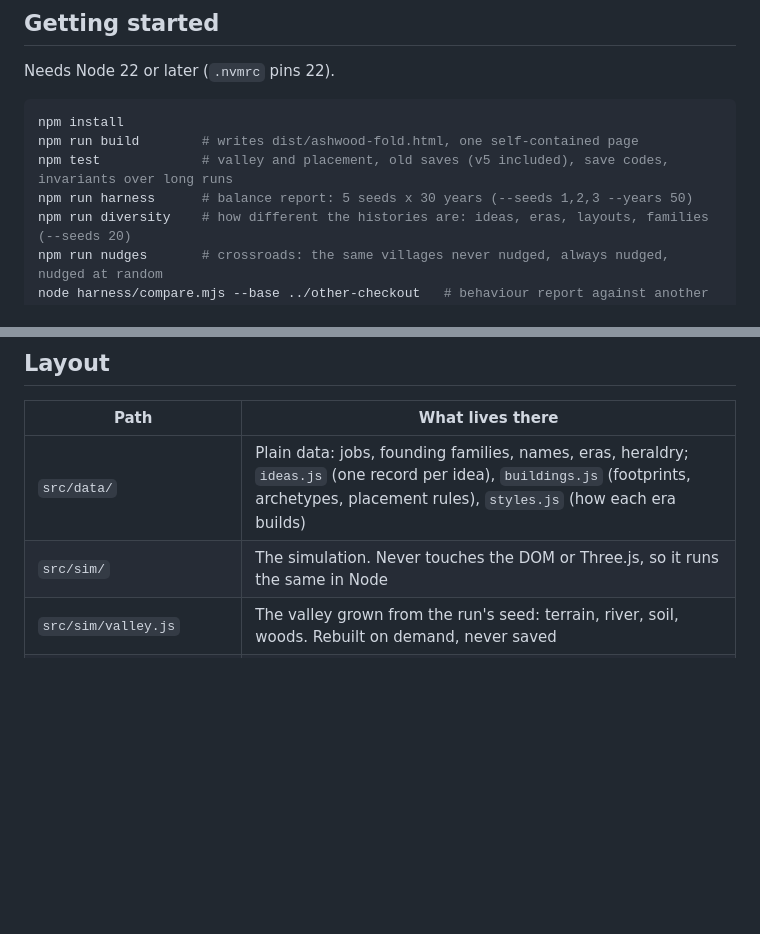
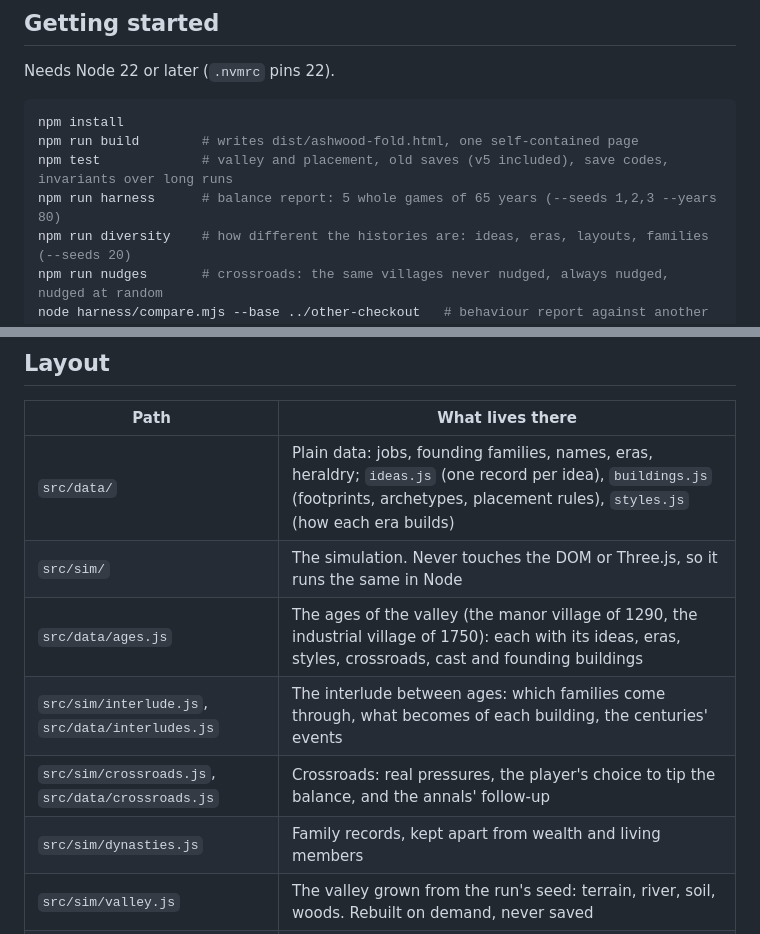
Before and after one commit to RJRandell79/ashwood-fold, a Markdown page: README.md, 2 parts joined by grey strips. Rendered like a GitHub page; blank space fills up the shorter version.

Commit message:
Describe ages, interludes, crossroads and family records in the README
Co-Authored-By: Claude Opus 5.5 <noreply@anthropic.com>
Claude-Session: https://claude.ai/code/session_018izhzK7E5knaWaPWF1XnBo

```diff
--- a/README.md
+++ b/README.md
@@ -25,7 +25,7 @@ Needs Node 22 or later (`.nvmrc` pins 22).
 npm install
 npm run build        # writes dist/ashwood-fold.html, one self-contained page
 npm test             # valley and placement, old saves (v5 included), save codes, invariants over long runs
-npm run harness      # balance report: 5 seeds x 30 years (--seeds 1,2,3 --years 50)
+npm run harness      # balance report: 5 whole games of 65 years (--seeds 1,2,3 --years 80)
 npm run diversity    # how different the histories are: ideas, eras, layouts, families (--seeds 20)
 npm run nudges       # crossroads: the same villages never nudged, always nudged, nudged at random
 node harness/compare.mjs --base ../other-checkout   # behaviour report against another branch
@@ -39,6 +39,10 @@ Open `dist/ashwood-fold.html` in a browser to play. Three.js r128 loads from cdn
 | --- | --- |
 | `src/data/` | Plain data: jobs, founding families, names, eras, heraldry; `ideas.js` (one record per idea), `buildings.js` (footprints, archetypes, placement rules), `styles.js` (how each era builds) |
 | `src/sim/` | The simulation. Never touches the DOM or Three.js, so it runs the same in Node |
+| `src/data/ages.js` | The ages of the valley (the manor village of 1290, the industrial village of 1750): each with its ideas, eras, styles, crossroads, cast and founding buildings |
+| `src/sim/interlude.js`, `src/data/interludes.js` | The interlude between ages: which families come through, what becomes of each building, the centuries' events |
+| `src/sim/crossroads.js`, `src/data/crossroads.js` | Crossroads: real pressures, the player's choice to tip the balance, and the annals' follow-up |
+| `src/sim/dynasties.js` | Family records, kept apart from wealth and living members |
 | `src/sim/valley.js` | The valley grown from the run's seed: terrain, river, soil, woods. Rebuilt on demand, never saved |
 | `src/sim/placement.js` | Scores plots and places every building, cottage, canal and railway |
 | `src/sim/paths.js` | Footfall: paths wear where people walk |
```
